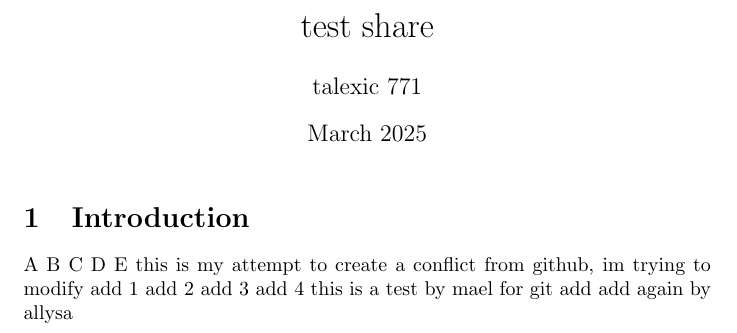
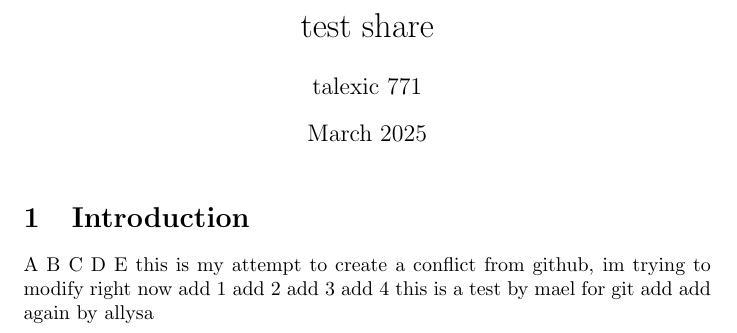
Before and after one commit to mael-hf/test-git, a LaTeX document (main.tex): part of the page, cut so that both start at the same text. Compiled offline with pdfLaTeX.

Commit message:
Update main.tex

```diff
--- a/main.tex
+++ b/main.tex
@@ -17,7 +17,7 @@ C
 D
 E
 this is my attempt to create a conflict
-from github, im trying to modify
+from github, im trying to modify right now
 add 1
 add 2
 add 3
```
